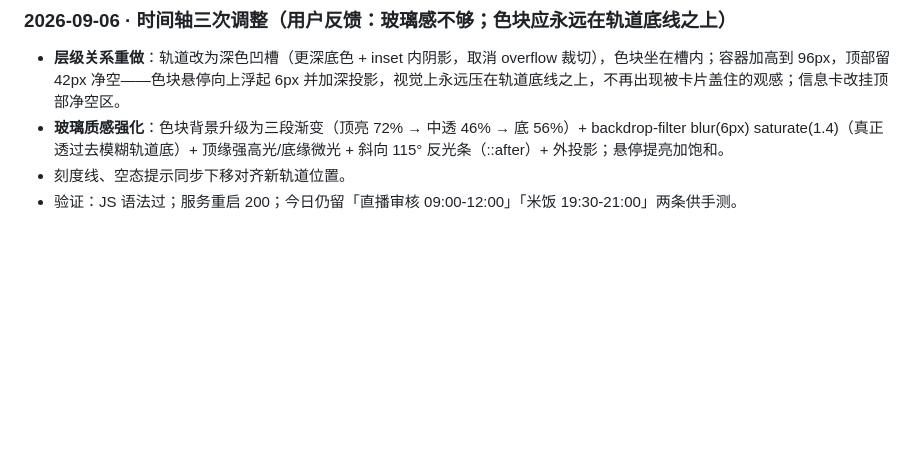
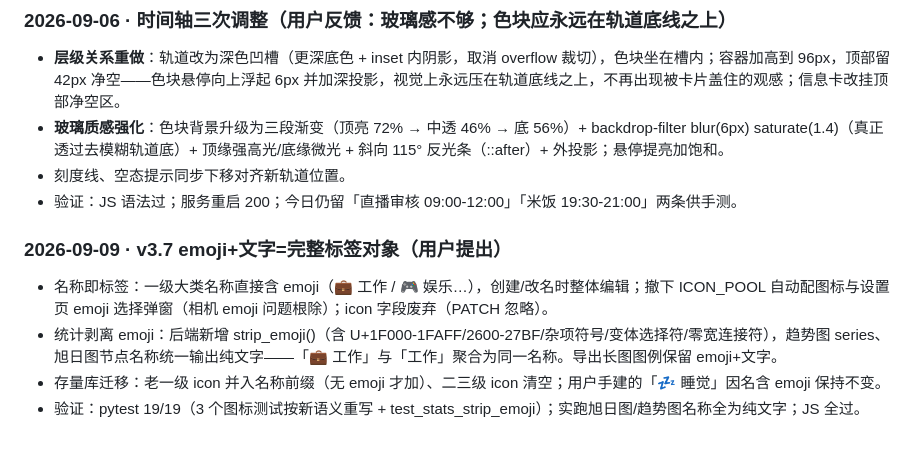
Before and after one commit to BonnieSun0621/Diary, a Markdown page: 工作内容总结.md, the part around the change. GitHub-like rendering; blank space fills up the shorter version.

Commit message:
docs: v3.7 工作总结

```diff
--- a/工作内容总结.md
+++ b/工作内容总结.md
@@ -138,3 +138,9 @@ tests/    状态序列往返/上限/格式校验、逐级新建挂载、新一
 - **玻璃质感强化**：色块背景升级为三段渐变（顶亮 72% → 中透 46% → 底 56%）+ backdrop-filter blur(6px) saturate(1.4)（真正透过去模糊轨道底）+ 顶缘强高光/底缘微光 + 斜向 115° 反光条（::after）+ 外投影；悬停提亮加饱和。
 - 刻度线、空态提示同步下移对齐新轨道位置。
 - 验证：JS 语法过；服务重启 200；今日仍留「直播审核 09:00-12:00」「米饭 19:30-21:00」两条供手测。
+
+### 2026-09-09 · v3.7 emoji+文字=完整标签对象（用户提出）
+- 名称即标签：一级大类名称直接含 emoji（💼 工作 / 🎮 娱乐…），创建/改名时整体编辑；撤下 ICON_POOL 自动配图标与设置页 emoji 选择弹窗（相机 emoji 问题根除）；icon 字段废弃（PATCH 忽略）。
+- 统计剥离 emoji：后端新增 strip_emoji()（含 U+1F000-1FAFF/2600-27BF/杂项符号/变体选择符/零宽连接符），趋势图 series、旭日图节点名称统一输出纯文字——「💼 工作」与「工作」聚合为同一名称。导出长图图例保留 emoji+文字。
+- 存量库迁移：老一级 icon 并入名称前缀（无 emoji 才加）、二三级 icon 清空；用户手建的「💤 睡觉」因名含 emoji 保持不变。
+- 验证：pytest 19/19（3 个图标测试按新语义重写 + test_stats_strip_emoji）；实跑旭日图/趋势图名称全为纯文字；JS 全过。
```
